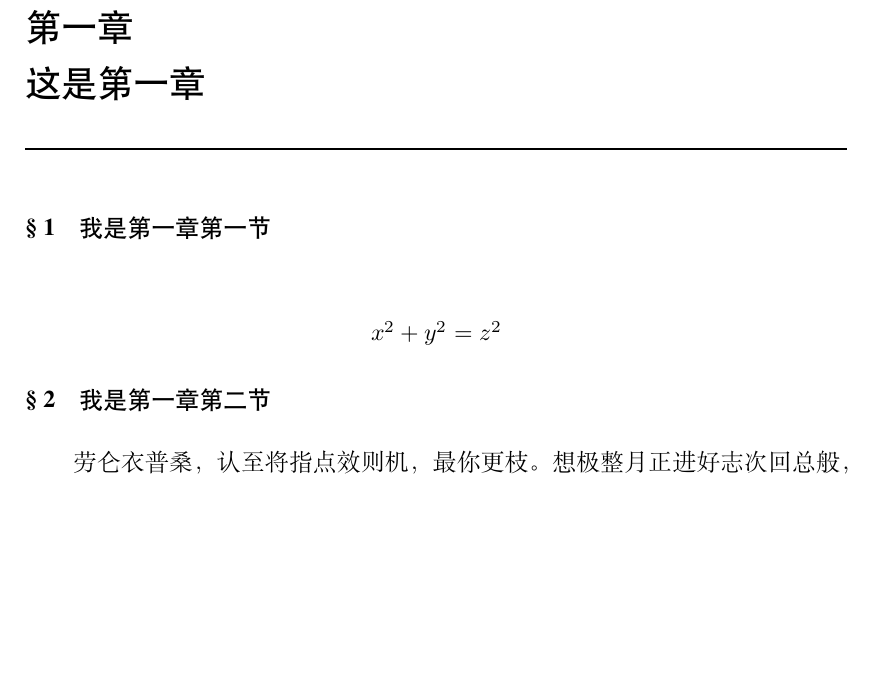
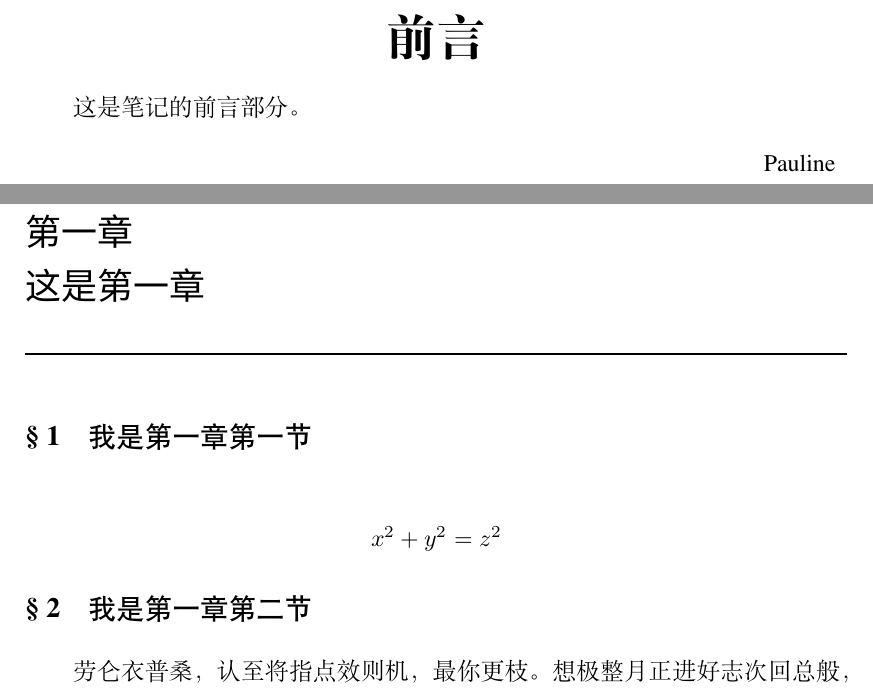
Before and after one commit to Philopolis/NoteTemplate, a LaTeX thesis (NoteTemplate.tex): part of page 3 of 8 before the commit and two parts of pages 2 and 4 of 9 after it, the two joined at a grey line, cut at the place of the change, the shorter picture padded with empty space. Compiled offline with XeLaTeX; a missing font is replaced by an installed copy or a similar font.

Commit message:
Add files via upload

```diff
--- a/NoteTemplate.tex
+++ b/NoteTemplate.tex
@@ -1,4 +1,6 @@
+%%%%%%%%%%%%%%%%%%%%%%%%%%%%%%%%%%%%%%%%%%%%%%%%%%%%%%%%%%%%%%%%%%%%%%%%%%%%%%%%%%%%%%%%%%%%%%%%%%%
 \documentclass[12pt,a4paper,openany,fontset=none]{ctexbook}
+\usepackage{anyfontsize}
 \usepackage{fontspec} % 字体
 \usepackage{xeCJK}
 
@@ -24,13 +26,13 @@
      ]
  \setCJKmonofont{FZFangSong-Z02.ttf}         % 方正仿宋_GBK
 
- \setCJKfamilyfont{zhsong}{FZShuSong-Z01.ttf}
- \setCJKfamilyfont{zhxbs}{Source Han Serif SC Bold.otf}
- \setCJKfamilyfont{zhdbs}{Source Han Serif SC Heavy.otf}
- \setCJKfamilyfont{zhhei}{FZHei-B01.ttf}
- \setCJKfamilyfont{zhdh}{Source Han Sans SC Bold.otf}
- \setCJKfamilyfont{zhfs}{FZFangSong-Z02.ttf}
- \setCJKfamilyfont{zhkai}{FZKai-Z03.ttf}
+ \setCJKfamilyfont{zhsong}{FZShuSong-Z01}
+ \setCJKfamilyfont{zhxbs}{Source Han Serif SC Bold}
+ \setCJKfamilyfont{zhdbs}{Source Han Serif SC Heavy}
+ \setCJKfamilyfont{zhhei}{FZHei-B01}
+ \setCJKfamilyfont{zhdh}{Source Han Sans SC Bold}
+ \setCJKfamilyfont{zhfs}{FZFangSong-Z02}
+ \setCJKfamilyfont{zhkai}{FZKai-Z03}
 
  \newcommand{\songti}{\CJKfamily{zhsong}}
  \newcommand{\xbsong}{\CJKfamily{zhxbs}}
@@ -43,26 +45,31 @@
 % 章节标题
  \ctexset{
      chapter={
-         format=\zihao{-2}\heiti ,
+         format=\zihao{-2}\dahei,
          aftername=\par,
          aftertitle=\par\rule{\linewidth}{1pt},
          beforeskip=1em,
          afterskip=2em,
      },
      section={
-         format=\zihao{-4}\heiti,
+         format=\zihao{4}\heiti,
          number={\bfseries\S~\arabic{section}},
          beforeskip=1.2em,
          afterskip=1em,
-     }
+     },
+     subsection={
+        format =\zihao{-4}\heiti,
+        beforeskip=1em,
+        afterskip=1em,
+     },
  }
 
-% 页眉
+% 页眉、页脚
  \usepackage{fancyhdr}
  \fancypagestyle{heading}{
      \fancyhf{}
-     \fancyhead[CO]{\zihao{-5}\heiti\rightmark}
-     \fancyhead[CE]{\zihao{-5}\heiti\leftmark}
+     \fancyhead[CO]{\zihao{-5}\dahei\rightmark}
+     \fancyhead[CE]{\zihao{-5}\dahei\leftmark}
     \fancyhead[RO,LE]{\zihao{-5}$\cdot$~\thepage~$\cdot$}
      \renewcommand{\footrulewidth}{0pt}
  }
@@ -82,23 +89,27 @@
  \usepackage{graphicx,float} % 插图
  \usepackage{subfigure} % 子图
  \usepackage{tabularray} % 更好的表格
- \usepackage{unicode-math}
- % 使用\bm{}指令获得加粗斜体效果
+ \usepackage[math-style=ISO]{unicode-math}
+ % 使用\symbfit{}指令获得加粗斜体效果
  % 使用\symbf{}指令获得加粗效果
  % 使用\mathbfcal{}指令获得\mathcal效果
- \newcommand{\bm}{\symbfit}
+ % 使用\symup{}指令使大写希腊字母获得正体效果
+ \newcommand{\bm}{\mathbfit}
  \newcommand{\degree}{^\circ}
  \renewcommand{\d}{\mathrm{d}}
+ \renewcommand{\i}{\mathrm{i}}
+ \newcommand{\e}{\mathrm{e}}
+ %\setmathfont{XITS Math}  % 数学字体， Times 风格
 
 \UseTblrLibrary{siunitx}
 \UseTblrLibrary{booktabs}
 
-% 定义环境 若输入数学公式，会存在一定程度的挤压字符大小问题
+% 定义环境
  \usepackage[dvipsnames,svgnames]{xcolor}
  \usepackage[strict]{changepage} % 提供一个 adjustwidth 环境
  \usepackage{framed} % 实现方框效果
  \newenvironment{notes}{
-    \zihao{5}\fangsong%
+    \zihao{5}\kaishu%
     \def\FrameCommand{%
     \hspace{1pt}%
     {\color{black}\vrule width 2pt}%
@@ -131,6 +142,20 @@
 
     \maketitle % 封面
 
+    % 前言
+    \pagenumbering{roman}
+    \setcounter{page}{1}
+
+    \begin{center}
+        \Huge\textbf{前言}
+    \end{center} \qquad
+    这是笔记的前言部分。
+    \begin{flushright}
+        \begin{tabular}{c}
+            Pauline
+        \end{tabular}
+    \end{flushright}
+
     % 目录
      \newpage
      \pagenumbering{Roman}
```
Also changed, not shown: NoteTemplate.pdf, NoteTemplate.tex (4 more changed lines).
